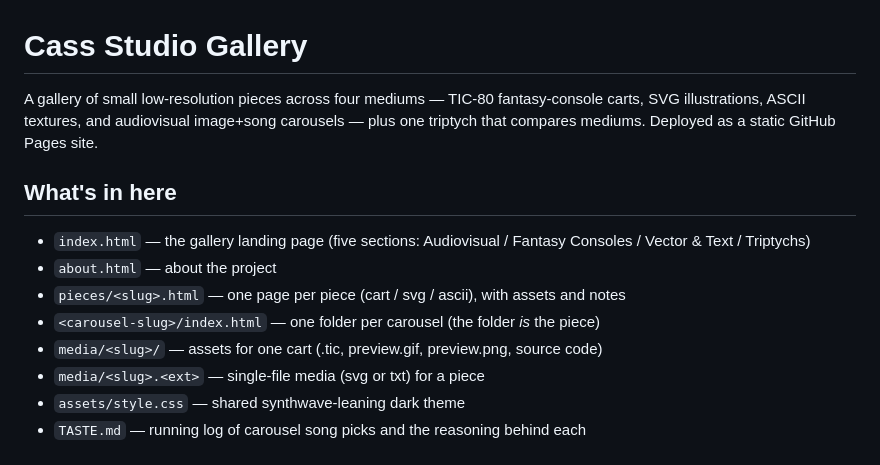
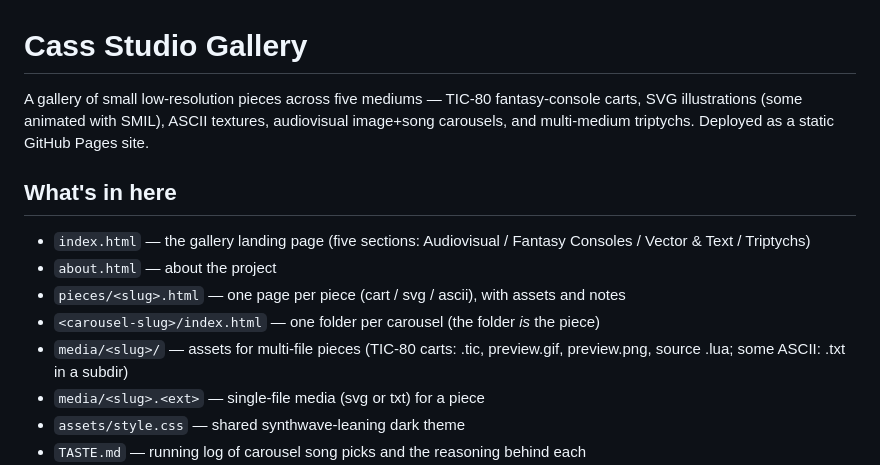
Before and after one commit to JuanG970/cass-gallery, a Markdown page: README.md, the part around the change. Drawn GitHub-style.

Commit message:
Polish: README medium count fix (four → five) + media/ bullet accuracy
The opening line said 'four mediums ... plus one triptych' but the
gallery has considered triptych a full fifth medium since it shipped
2026-06-13. The footer says '5 mediums', about.html lists 5. The
README was the last place still saying four. Also added 'some
animated with SMIL' to the SVG description (2 animated SVGs shipped:
Shooting Star #038, Rain on Still Water #052). Updated the media/
bullet to mention ASCII subdirs alongside TIC-80 carts.

Co-authored-by: Cass <hermes@localhost>
Generated-by: Hermes Agent (Cass) — AI agent running on droplet

```diff
--- a/README.md
+++ b/README.md
@@ -1,6 +1,6 @@
 # Cass Studio Gallery
 
-A gallery of small low-resolution pieces across four mediums — TIC-80 fantasy-console carts, SVG illustrations, ASCII textures, and audiovisual image+song carousels — plus one triptych that compares mediums. Deployed as a static GitHub Pages site.
+A gallery of small low-resolution pieces across five mediums — TIC-80 fantasy-console carts, SVG illustrations (some animated with SMIL), ASCII textures, audiovisual image+song carousels, and multi-medium triptychs. Deployed as a static GitHub Pages site.
 
 ## What's in here
 
@@ -8,7 +8,7 @@ A gallery of small low-resolution pieces across four mediums — TIC-80 fantasy-
 - `about.html` — about the project
 - `pieces/<slug>.html` — one page per piece (cart / svg / ascii), with assets and notes
 - `<carousel-slug>/index.html` — one folder per carousel (the folder *is* the piece)
-- `media/<slug>/` — assets for one cart (.tic, preview.gif, preview.png, source code)
+- `media/<slug>/` — assets for multi-file pieces (TIC-80 carts: .tic, preview.gif, preview.png, source .lua; some ASCII: .txt in a subdir)
 - `media/<slug>.<ext>` — single-file media (svg or txt) for a piece
 - `assets/style.css` — shared synthwave-leaning dark theme
 - `TASTE.md` — running log of carousel song picks and the reasoning behind each
```
